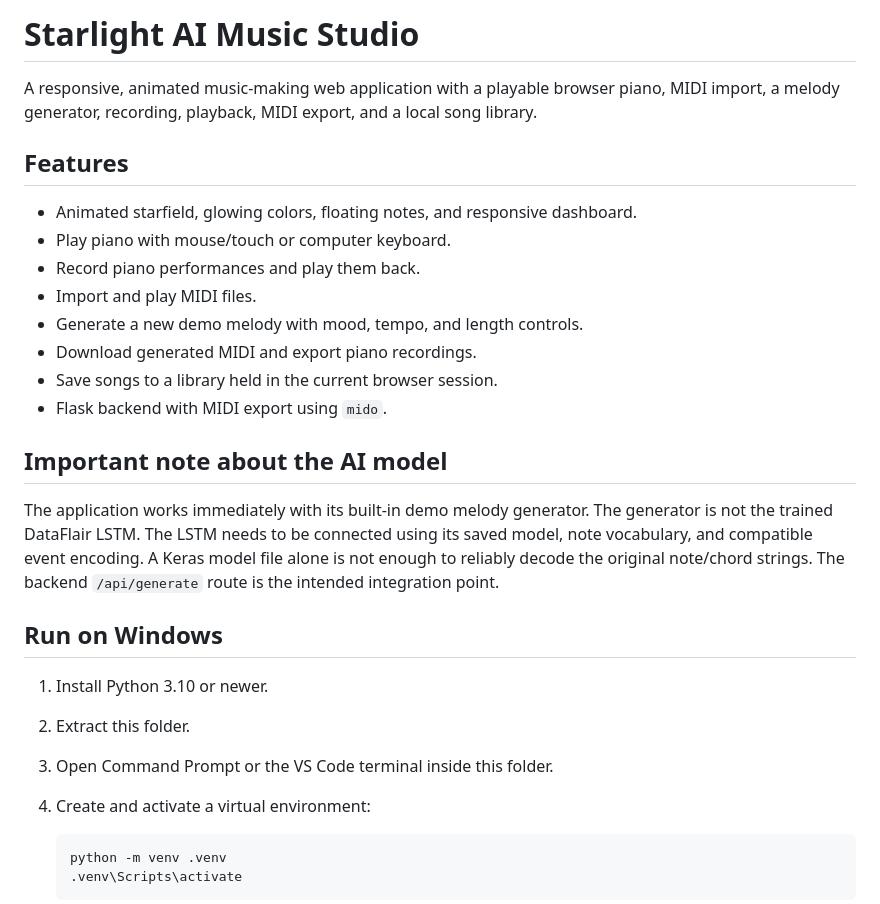
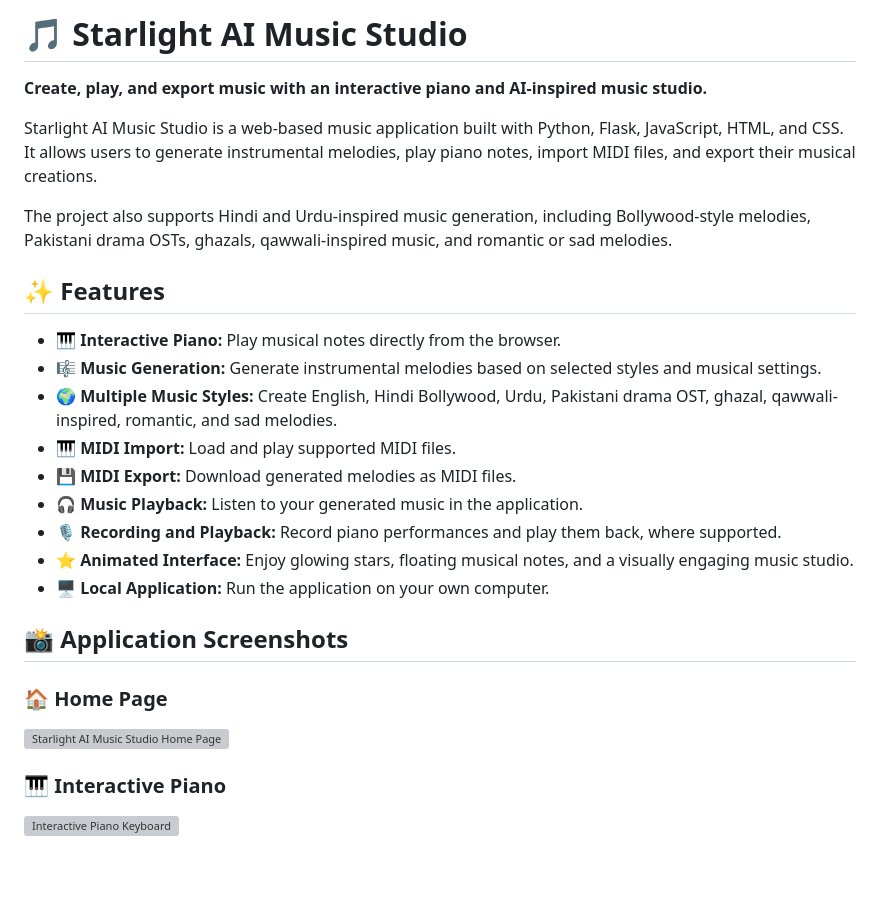
Before and after one commit to fatimareeb2127-bit/Starlight-AI-Music-Studio, a Markdown page: README.md, the part around one of its changes. GitHub-like rendering; blank space fills up the shorter version; grey boxes are pictures that could not be loaded.

````diff
--- a/README.md
+++ b/README.md
@@ -1,31 +1,28 @@
-# Starlight AI Music Studio
+# 🎵 Starlight AI Music Studio
 
-A responsive, animated music-making web application with a playable browser piano, MIDI import, a melody generator, recording, playback, MIDI export, and a local song library.
+**Create, play, and export music with an interactive piano and AI-inspired music studio.**
 
-## Features
+Starlight AI Music Studio is a web-based music application built with Python, Flask, JavaScript, HTML, and CSS. It allows users to generate instrumental melodies, play piano notes, import MIDI files, and export their musical creations.
 
-- Animated starfield, glowing colors, floating notes, and responsive dashboard.
-- Play piano with mouse/touch or computer keyboard.
-- Record piano performances and play them back.
-- Import and play MIDI files.
-- Generate a new demo melody with mood, tempo, and length controls.
-- Download generated MIDI and export piano recordings.
-- Save songs to a library held in the current browser session.
-- Flask backend with MIDI export using `mido`.
+The project also supports Hindi and Urdu-inspired music generation, including Bollywood-style melodies, Pakistani drama OSTs, ghazals, qawwali-inspired music, and romantic or sad melodies.
 
-## Important note about the AI model
+## ✨ Features
 
-The application works immediately with its built-in demo melody generator. The generator is not the trained DataFlair LSTM. The LSTM needs to be connected using its saved model, note vocabulary, and compatible event encoding. A Keras model file alone is not enough to reliably decode the original note/chord strings. The backend `/api/generate` route is the intended integration point.
+- 🎹 **Interactive Piano:** Play musical notes directly from the browser.
+- 🎼 **Music Generation:** Generate instrumental melodies based on selected styles and musical settings.
+- 🌍 **Multiple Music Styles:** Create English, Hindi Bollywood, Urdu, Pakistani drama OST, ghazal, qawwali-inspired, romantic, and sad melodies.
+- 🎹 **MIDI Import:** Load and play supported MIDI files.
+- 💾 **MIDI Export:** Download generated melodies as MIDI files.
+- 🎧 **Music Playback:** Listen to your generated music in the application.
+- 🎙️ **Recording and Playback:** Record piano performances and play them back, where supported.
+- ⭐ **Animated Interface:** Enjoy glowing stars, floating musical notes, and a visually engaging music studio.
+- 🖥️ **Local Application:** Run the application on your own computer.
 
-## Run on Windows
+## 📸 Application Screenshots
 
-1. Install Python 3.10 or newer.
-2. Extract this folder.
-3. Open Command Prompt or the VS Code terminal inside this folder.
-4. Create and activate a virtual environment:
+### 🏠 Home Page
+![Starlight AI Music Studio Home Page](uploads/home.png)
 
-   ```bash
-   python -m venv .venv
-   .venv\Scripts\activate
-   ```
+### 🎹 Interactive Piano
+![Interactive Piano Keyboard](uploads/piano.png)
 
````
Also changed, not shown: other parts of README.md (+122 -37 lines).
